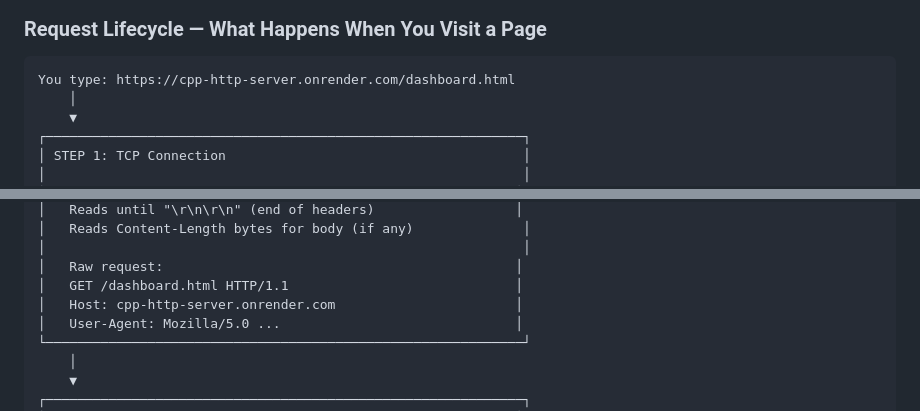
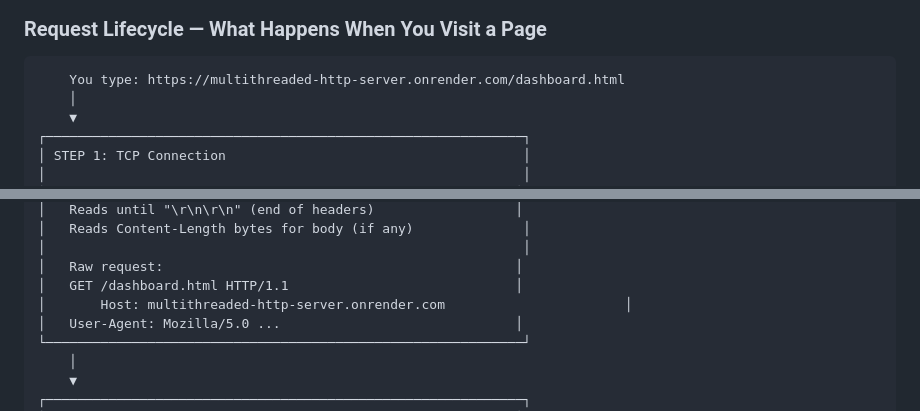
Before and after one commit to pavanjarpula/Multithreaded-HTTP-Server, a Markdown page: README.md, 2 parts joined by grey strips. Rendered like a GitHub page.

````diff
--- a/README.md
+++ b/README.md
@@ -94,7 +94,7 @@ flowchart TD
 ### Request Lifecycle — What Happens When You Visit a Page
 
 ```
-You type: https://cpp-http-server.onrender.com/dashboard.html
+    You type: https://multithreaded-http-server.onrender.com/dashboard.html
     │
     ▼
 ┌─────────────────────────────────────────────────────────────┐
@@ -142,7 +142,7 @@ You type: https://cpp-http-server.onrender.com/dashboard.html
 │                                                             │
 │   Raw request:                                             │
 │   GET /dashboard.html HTTP/1.1                             │
-│   Host: cpp-http-server.onrender.com                       │
+│       Host: multithreaded-http-server.onrender.com                       │
 │   User-Agent: Mozilla/5.0 ...                              │
 └─────────────────────────────────────────────────────────────┘
     │
````
Also changed, not shown: other parts of README.md (+5 -4 lines).
